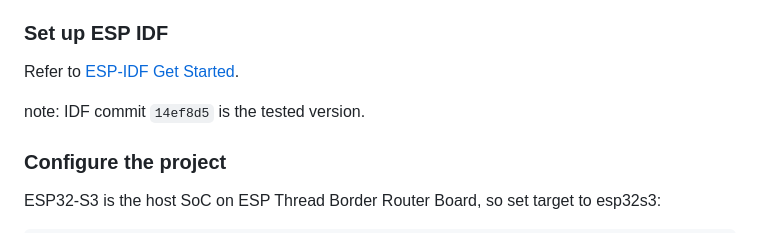
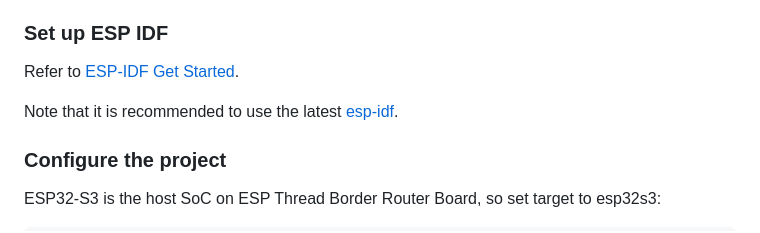
Before and after one commit to espressif/esp-thread-br, a Markdown page: examples/basic_thread_border_router/README.md, the part around one of its changes. Rendered like a GitHub page.

Commit message:
update the recommended esp-idf version for br

```diff
--- a/examples/basic_thread_border_router/README.md
+++ b/examples/basic_thread_border_router/README.md
@@ -16,5 +16,5 @@ Refer to [ESP-IDF Get Started](https://docs.espressif.com/projects/esp-idf/en/v4
 
-note: IDF commit `14ef8d5` is the tested version.
+Note that it is recommended to use the latest [esp-idf](https://github.com/espressif/esp-idf).
 
 ### Configure the project
 
```
Also changed, not shown: other parts of examples/basic_thread_border_router/README.md (+1 -1 lines).
